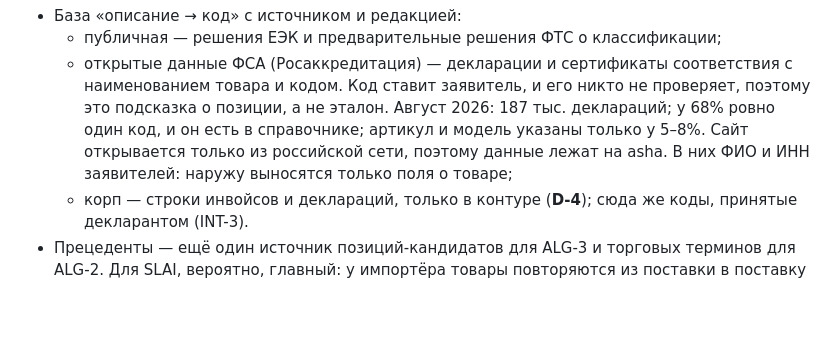
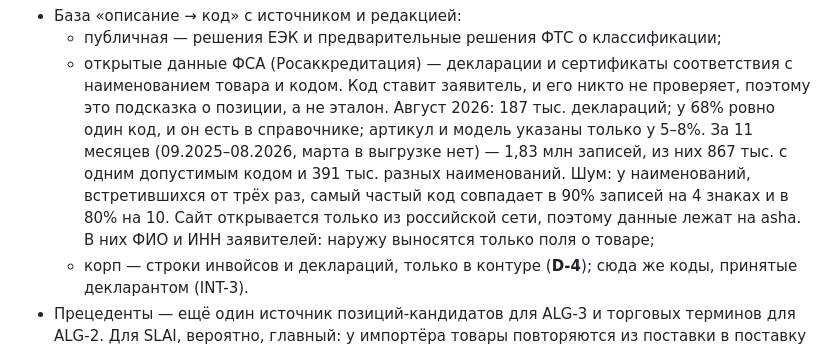
Before and after one commit to xanderkag/tnved, a Markdown page: BACKLOG.md, the part around the change. GitHub-like rendering; blank space fills up the shorter version.

Commit message:
docs(backlog): ФСА за 11 месяцев — объём и шум кодов
Co-Authored-By: Claude Opus 5.5 <noreply@anthropic.com>

```diff
--- a/BACKLOG.md
+++ b/BACKLOG.md
@@ -288,7 +288,10 @@
   - открытые данные ФСА (Росаккредитация) — декларации и сертификаты соответствия с наименованием товара и
     кодом. Код ставит заявитель, и его никто не проверяет, поэтому это подсказка о позиции, а не эталон.
     Август 2026: 187 тыс. деклараций; у 68% ровно один код, и он есть в справочнике; артикул и модель
-    указаны только у 5–8%. Сайт открывается только из российской сети, поэтому данные лежат на asha. В
+    указаны только у 5–8%. За 11 месяцев (09.2025–08.2026, марта в выгрузке нет) — 1,83 млн записей,
+    из них 867 тыс. с одним допустимым кодом и 391 тыс. разных наименований. Шум: у наименований,
+    встретившихся от трёх раз, самый частый код совпадает в 90% записей на 4 знаках и в 80% на 10.
+    Сайт открывается только из российской сети, поэтому данные лежат на asha. В
     них ФИО и ИНН заявителей: наружу выносятся только поля о товаре;
   - корп — строки инвойсов и деклараций, только в контуре (**D-4**); сюда же коды, принятые декларантом (INT-3).
 - Прецеденты — ещё один источник позиций-кандидатов для ALG-3 и торговых терминов для ALG-2. Для SLAI, вероятно, главный: у импортёра товары повторяются из поставки в поставку — проверим на корп-наборе.
```
